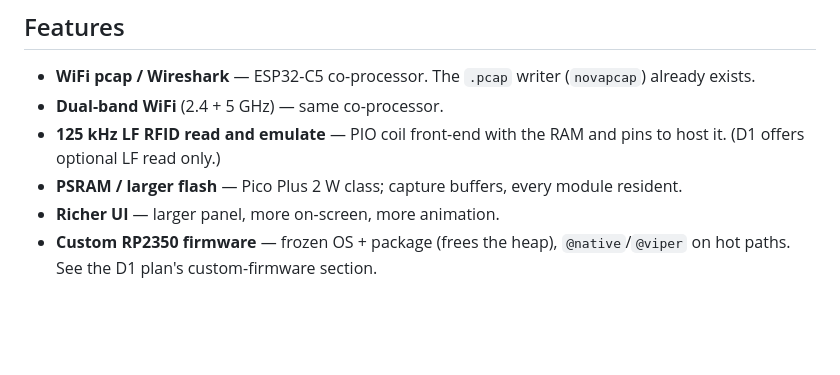
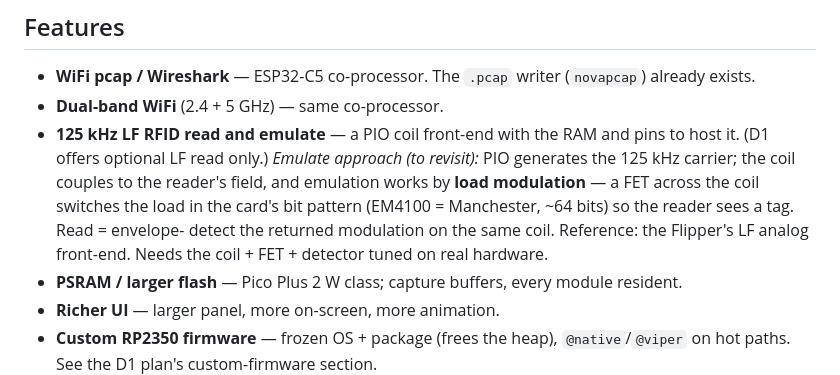
Before and after one commit to dash1101/NovaLabs, a Markdown page: docs/novad2.md, the part around the change. Rendered like a GitHub page; blank space fills up the shorter version.

Commit message:
D2 docs: capture the LF-emulate approach (load modulation) to revisit

```diff
--- a/docs/novad2.md
+++ b/docs/novad2.md
@@ -33,8 +33,13 @@ well-documented, so the C5 firmware is a contained C/C++ job, not a MicroPython-
 - **WiFi pcap / Wireshark** — ESP32-C5 co-processor. The `.pcap` writer (`novapcap`)
   already exists.
 - **Dual-band WiFi** (2.4 + 5 GHz) — same co-processor.
-- **125 kHz LF RFID read and emulate** — PIO coil front-end with the RAM and pins to host
-  it. (D1 offers optional LF read only.)
+- **125 kHz LF RFID read and emulate** — a PIO coil front-end with the RAM and pins to
+  host it. (D1 offers optional LF read only.) *Emulate approach (to revisit):* PIO
+  generates the 125 kHz carrier; the coil couples to the reader's field, and emulation
+  works by **load modulation** — a FET across the coil switches the load in the card's
+  bit pattern (EM4100 = Manchester, ~64 bits) so the reader sees a tag. Read = envelope-
+  detect the returned modulation on the same coil. Reference: the Flipper's LF analog
+  front-end. Needs the coil + FET + detector tuned on real hardware.
 - **PSRAM / larger flash** — Pico Plus 2 W class; capture buffers, every module resident.
 - **Richer UI** — larger panel, more on-screen, more animation.
 - **Custom RP2350 firmware** — frozen OS + package (frees the heap), `@native`/`@viper` on
```
